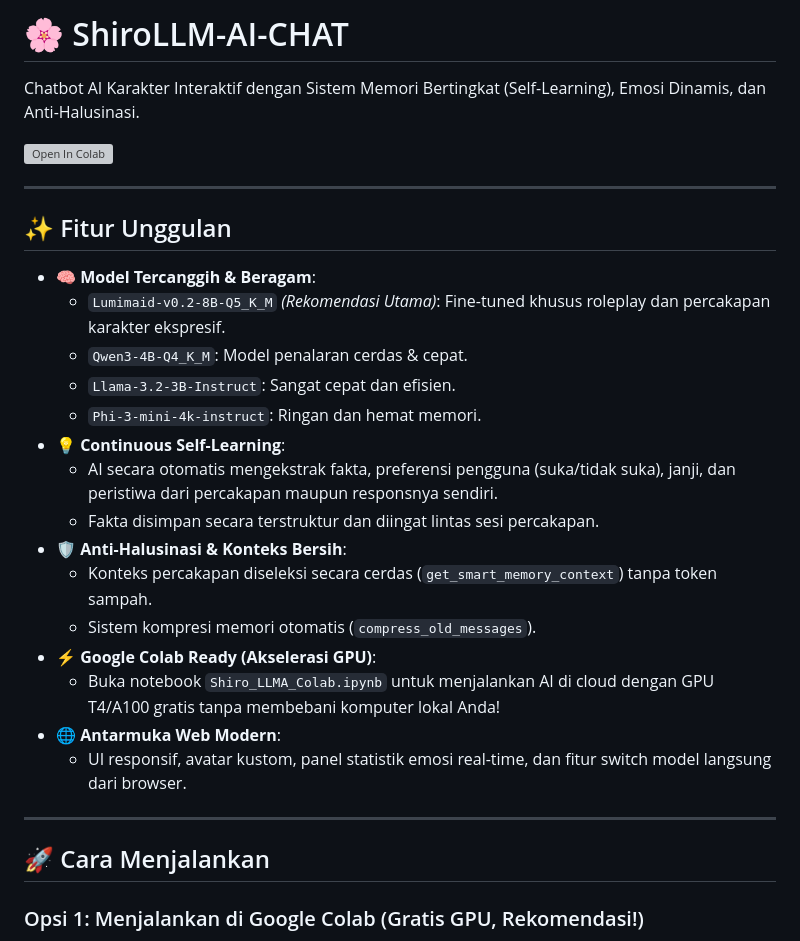
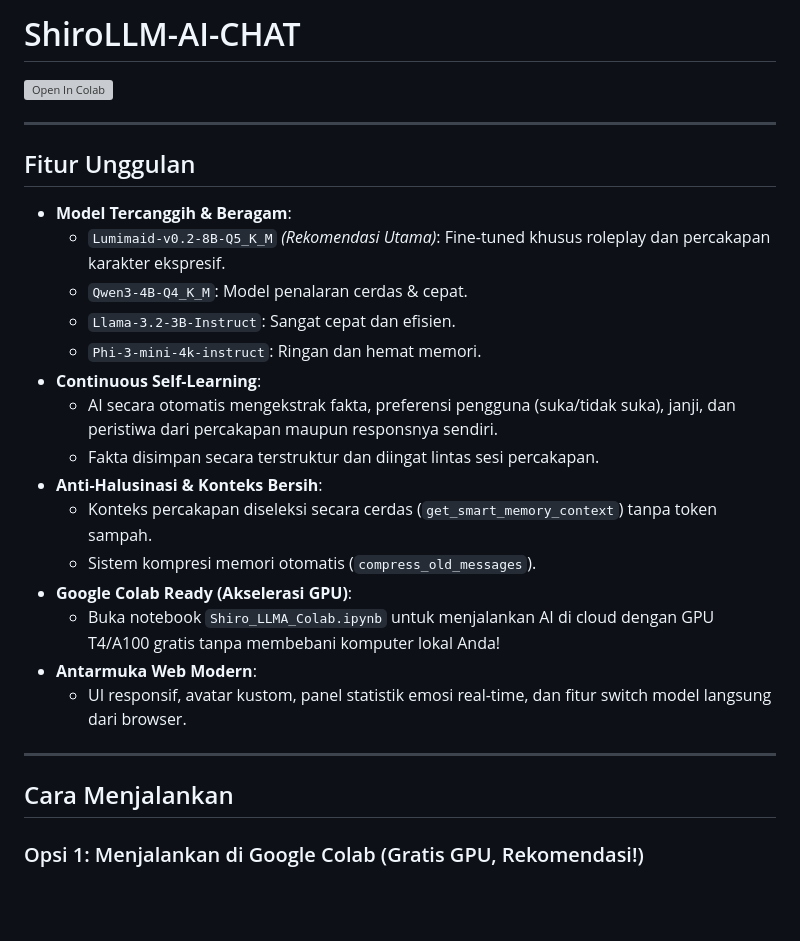
Before and after one commit to Renn-devBI/ShiroLLM-AI-CHAT, a Markdown page: README.md, the part around one of its changes. Drawn GitHub-style; blank space fills up the shorter version; grey boxes are pictures that could not be loaded.

```diff
--- a/README.md
+++ b/README.md
@@ -1,32 +1,30 @@
-# 🌸 ShiroLLM-AI-CHAT
-
-Chatbot AI Karakter Interaktif dengan Sistem Memori Bertingkat (Self-Learning), Emosi Dinamis, dan Anti-Halusinasi.
+# ShiroLLM-AI-CHAT
 
 [![Open In Colab](https://colab.research.google.com/assets/colab-badge.svg)](https://colab.research.google.com/github/Renn-devBI/ShiroLLM-AI-CHAT/blob/main/Shiro_LLMA_Colab.ipynb)
 
 ---
 
-## ✨ Fitur Unggulan
+## Fitur Unggulan
 
-- **🧠 Model Tercanggih & Beragam**:
+- **Model Tercanggih & Beragam**:
   - `Lumimaid-v0.2-8B-Q5_K_M` *(Rekomendasi Utama)*: Fine-tuned khusus roleplay dan percakapan karakter ekspresif.
   - `Qwen3-4B-Q4_K_M`: Model penalaran cerdas & cepat.
   - `Llama-3.2-3B-Instruct`: Sangat cepat dan efisien.
   - `Phi-3-mini-4k-instruct`: Ringan dan hemat memori.
-- **💡 Continuous Self-Learning**:
+- **Continuous Self-Learning**:
   - AI secara otomatis mengekstrak fakta, preferensi pengguna (suka/tidak suka), janji, dan peristiwa dari percakapan maupun responsnya sendiri.
   - Fakta disimpan secara terstruktur dan diingat lintas sesi percakapan.
-- **🛡️ Anti-Halusinasi & Konteks Bersih**:
+- **Anti-Halusinasi & Konteks Bersih**:
   - Konteks percakapan diseleksi secara cerdas (`get_smart_memory_context`) tanpa token sampah.
   - Sistem kompresi memori otomatis (`compress_old_messages`).
-- **⚡ Google Colab Ready (Akselerasi GPU)**:
+- **Google Colab Ready (Akselerasi GPU)**:
   - Buka notebook `Shiro_LLMA_Colab.ipynb` untuk menjalankan AI di cloud dengan GPU T4/A100 gratis tanpa membebani komputer lokal Anda!
-- **🌐 Antarmuka Web Modern**:
+- **Antarmuka Web Modern**:
   - UI responsif, avatar kustom, panel statistik emosi real-time, dan fitur switch model langsung dari browser.
 
 ---
 
-## 🚀 Cara Menjalankan
+## Cara Menjalankan
 
 ### Opsi 1: Menjalankan di Google Colab (Gratis GPU, Rekomendasi!)
 1. Buka file [`Shiro_LLMA_Colab.ipynb`](Shiro_LLMA_Colab.ipynb) di Google Colab dengan mengklik badge di atas.
```
Also changed, not shown: other parts of README.md (+1 -1 lines).
